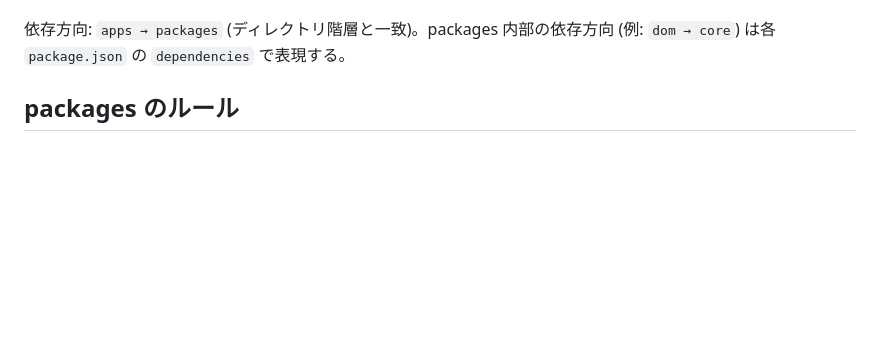
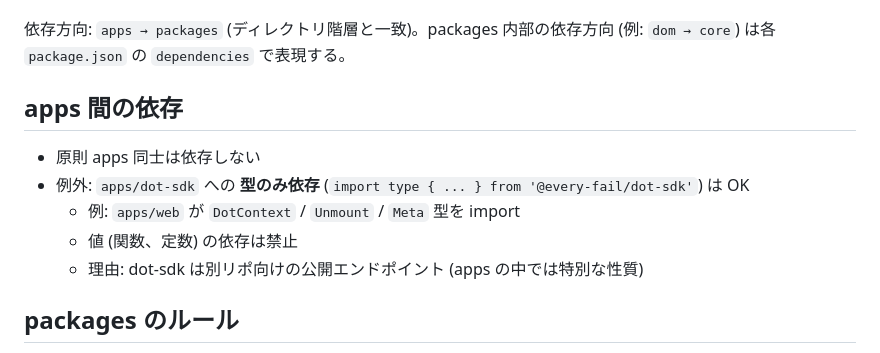
Before and after one commit to hideyuki-hori/every-fail, a Markdown page: spec.md, the part around the change. Drawn GitHub-style; blank space fills up the shorter version.

Commit message:
[spec] apps 間の依存ルールを明記 (dot-sdk への型のみ依存を許可) #31

```diff
--- a/spec.md
+++ b/spec.md
@@ -33,6 +33,14 @@ monorepo は pnpm workspace で管理する。
 - dots: ブログ記事(別リポジトリで管理されるケースもある)
 
 依存方向: `apps → packages` (ディレクトリ階層と一致)。packages 内部の依存方向 (例: `dom → core`) は各 `package.json` の `dependencies` で表現する。
+
+## apps 間の依存
+
+- 原則 apps 同士は依存しない
+- 例外: `apps/dot-sdk` への **型のみ依存** (`import type { ... } from '@every-fail/dot-sdk'`) は OK
+  - 例: `apps/web` が `DotContext` / `Unmount` / `Meta` 型を import
+  - 値 (関数、定数) の依存は禁止
+  - 理由: dot-sdk は別リポ向けの公開エンドポイント (apps の中では特別な性質)
 
 ## packages のルール
 
```
Also changed, not shown: CLAUDE.md (+1 -0 lines).
